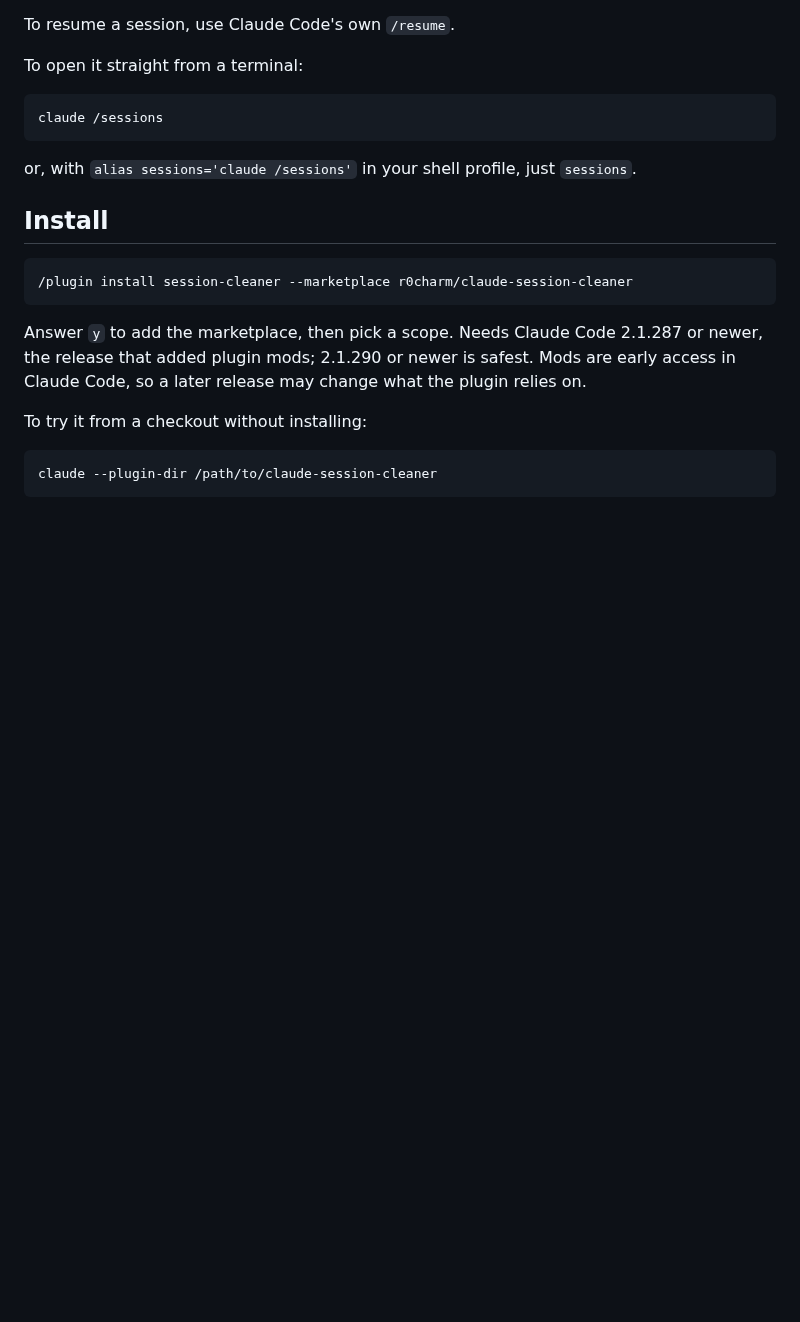
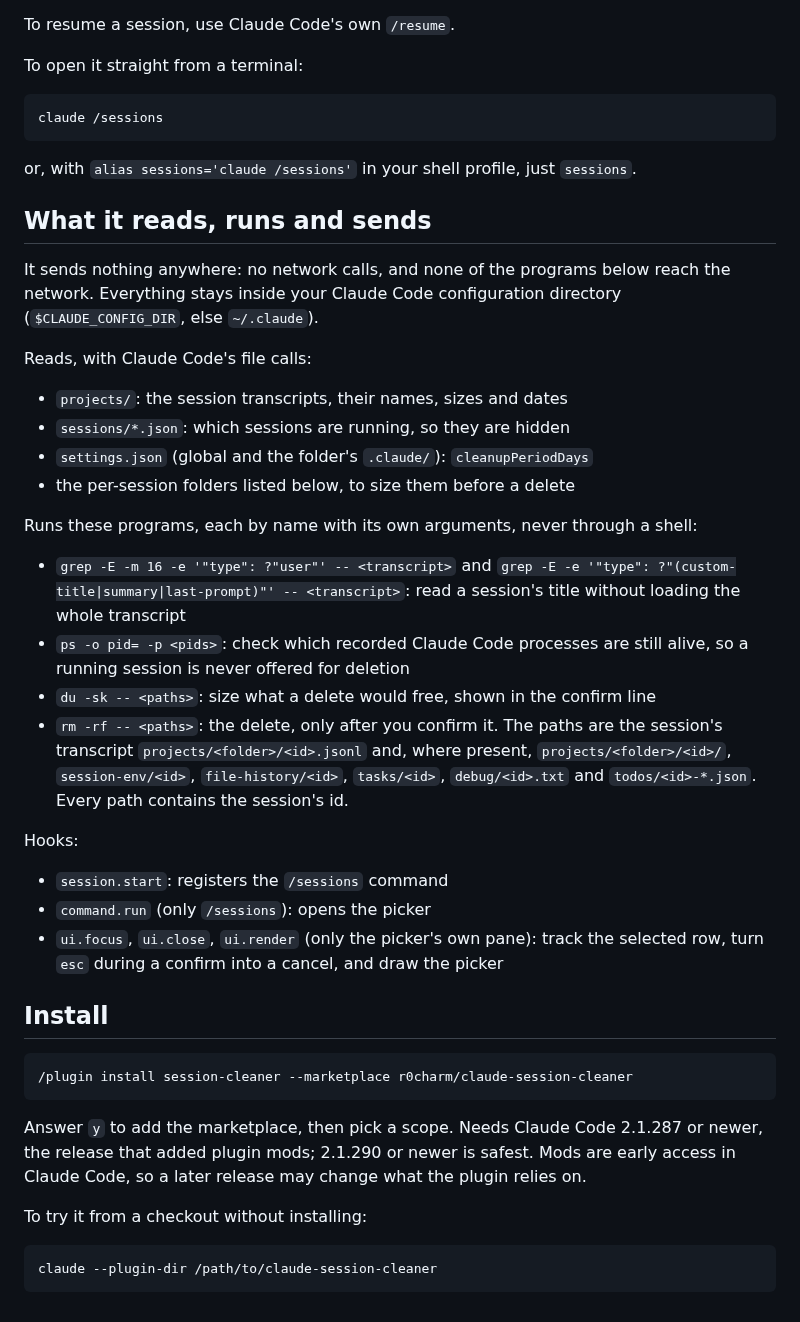
Before and after one commit to r0charm/claude-session-cleaner, a Markdown page: README.md, the part around the change. GitHub-like rendering; blank space fills up the shorter version.

Commit message:
Run grep, ps, du and rm directly instead of through a shell; document them; add an icon

````diff
--- a/README.md
+++ b/README.md
@@ -27,6 +27,30 @@ claude /sessions
 
 or, with `alias sessions='claude /sessions'` in your shell profile, just `sessions`.
 
+## What it reads, runs and sends
+
+It sends nothing anywhere: no network calls, and none of the programs below reach the network. Everything stays inside your Claude Code configuration directory (`$CLAUDE_CONFIG_DIR`, else `~/.claude`).
+
+Reads, with Claude Code's file calls:
+
+- `projects/`: the session transcripts, their names, sizes and dates
+- `sessions/*.json`: which sessions are running, so they are hidden
+- `settings.json` (global and the folder's `.claude/`): `cleanupPeriodDays`
+- the per-session folders listed below, to size them before a delete
+
+Runs these programs, each by name with its own arguments, never through a shell:
+
+- `grep -E -m 16 -e '"type": ?"user"' -- <transcript>` and `grep -E -e '"type": ?"(custom-title|summary|last-prompt)"' -- <transcript>`: read a session's title without loading the whole transcript
+- `ps -o pid= -p <pids>`: check which recorded Claude Code processes are still alive, so a running session is never offered for deletion
+- `du -sk -- <paths>`: size what a delete would free, shown in the confirm line
+- `rm -rf -- <paths>`: the delete, only after you confirm it. The paths are the session's transcript `projects/<folder>/<id>.jsonl` and, where present, `projects/<folder>/<id>/`, `session-env/<id>`, `file-history/<id>`, `tasks/<id>`, `debug/<id>.txt` and `todos/<id>-*.json`. Every path contains the session's id.
+
+Hooks:
+
+- `session.start`: registers the `/sessions` command
+- `command.run` (only `/sessions`): opens the picker
+- `ui.focus`, `ui.close`, `ui.render` (only the picker's own pane): track the selected row, turn `esc` during a confirm into a cancel, and draw the picker
+
 ## Install
 
 ```
````
Also changed, not shown: .claude-plugin/icon.png (added), 5 other files.
